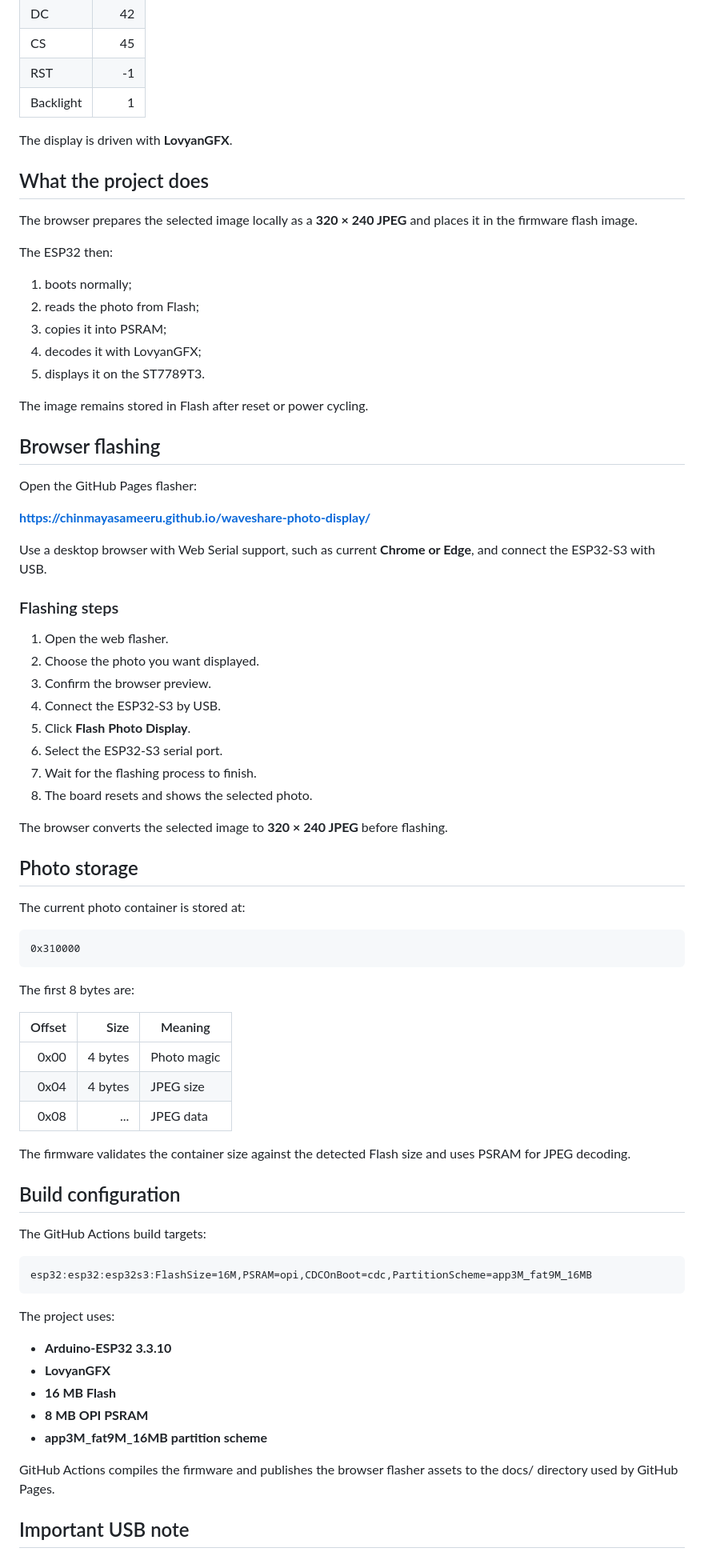
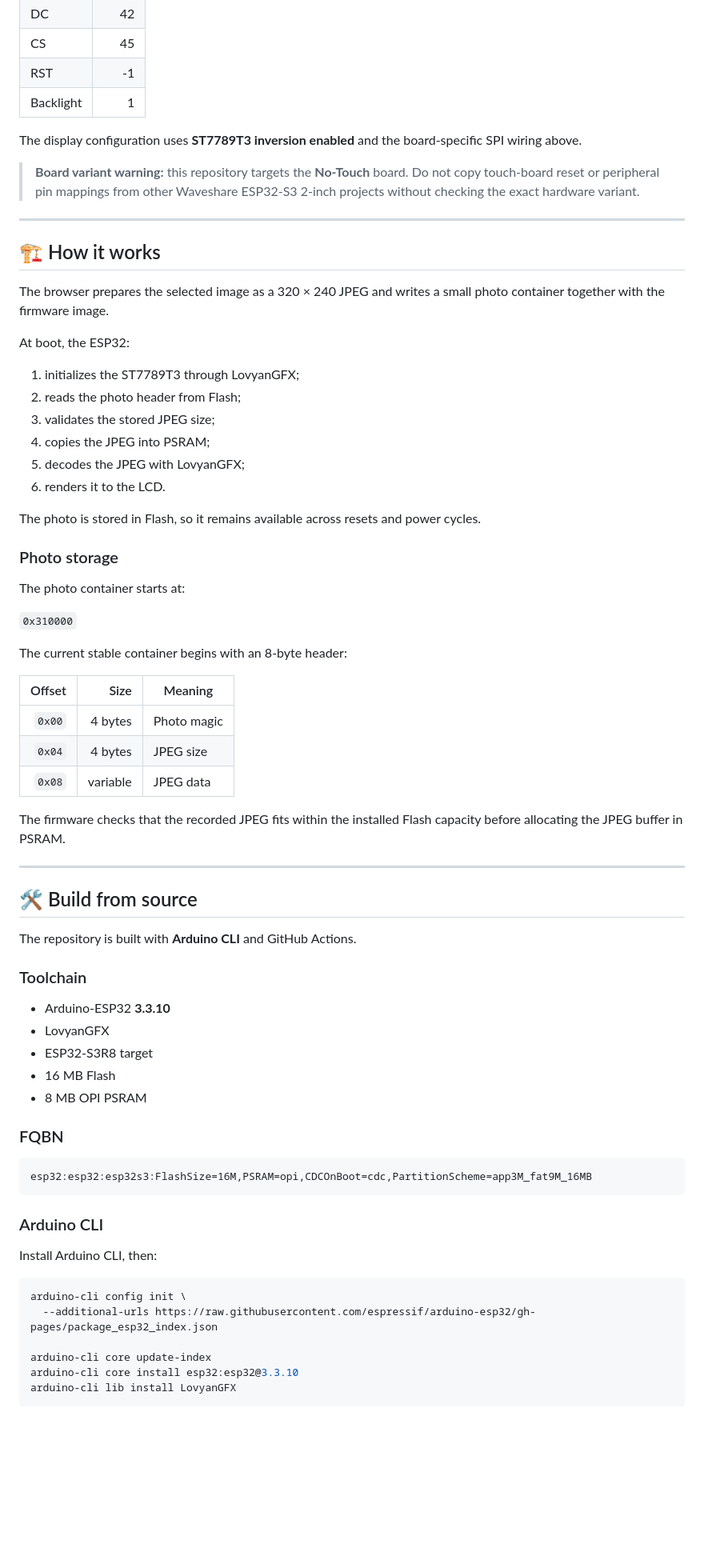
Before and after one commit to chinmayasameeru/waveshare-esp32-s3-photo-keychain, a Markdown page: README.md, the part around one of its changes. Shown at 80% size. GitHub-like rendering; blank space fills up the shorter version.

````diff
--- a/README.md
+++ b/README.md
@@ -31,78 +81,72 @@ The firmware itself does **not** use Wi-Fi.
 | RST | -1 |
 | Backlight | 1 |
 
-The display is driven with **LovyanGFX**.
+The display configuration uses **ST7789T3 inversion enabled** and the board-specific SPI wiring above.
 
-## What the project does
+> **Board variant warning:** this repository targets the **No-Touch** board. Do not copy touch-board reset or peripheral pin mappings from other Waveshare ESP32-S3 2-inch projects without checking the exact hardware variant.
 
-The browser prepares the selected image locally as a **320 × 240 JPEG** and places it in the firmware flash image.
+---
 
-The ESP32 then:
+## 🏗️ How it works
 
-1. boots normally;
-2. reads the photo from Flash;
-3. copies it into PSRAM;
-4. decodes it with LovyanGFX;
-5. displays it on the ST7789T3.
+The browser prepares the selected image as a 320 × 240 JPEG and writes a small photo container together with the firmware image.
 
-The image remains stored in Flash after reset or power cycling.
+At boot, the ESP32:
 
-## Browser flashing
+1. initializes the ST7789T3 through LovyanGFX;
+2. reads the photo header from Flash;
+3. validates the stored JPEG size;
+4. copies the JPEG into PSRAM;
+5. decodes the JPEG with LovyanGFX;
+6. renders it to the LCD.
 
-Open the GitHub Pages flasher:
+The photo is stored in Flash, so it remains available across resets and power cycles.
 
-**https://chinmayasameeru.github.io/waveshare-photo-display/**
+### Photo storage
 
-Use a desktop browser with Web Serial support, such as current **Chrome or Edge**, and connect the ESP32-S3 with USB.
+The photo container starts at:
 
-### Flashing steps
+`0x310000`
 
-1. Open the web flasher.
-2. Choose the photo you want displayed.
-3. Confirm the browser preview.
-4. Connect the ESP32-S3 by USB.
-5. Click **Flash Photo Display**.
-6. Select the ESP32-S3 serial port.
-7. Wait for the flashing process to finish.
-8. The board resets and shows the selected photo.
-
-The browser converts the selected image to **320 × 240 JPEG** before flashing.
-
-## Photo storage
-
-The current photo container is stored at:
-
-~~~text
-0x310000
-~~~
-
-The first 8 bytes are:
+The current stable container begins with an 8-byte header:
 
 | Offset | Size | Meaning |
 |---:|---:|---|
-| 0x00 | 4 bytes | Photo magic |
-| 0x04 | 4 bytes | JPEG size |
-| 0x08 | ... | JPEG data |
+| `0x00` | 4 bytes | Photo magic |
+| `0x04` | 4 bytes | JPEG size |
+| `0x08` | variable | JPEG data |
 
-The firmware validates the container size against the detected Flash size and uses PSRAM for JPEG decoding.
+The firmware checks that the recorded JPEG fits within the installed Flash capacity before allocating the JPEG buffer in PSRAM.
 
-## Build configuration
+---
 
-The GitHub Actions build targets:
+## 🛠️ Build from source
 
-~~~text
+The repository is built with **Arduino CLI** and GitHub Actions.
+
+### Toolchain
+
+- Arduino-ESP32 **3.3.10**
+- LovyanGFX
+- ESP32-S3R8 target
+- 16 MB Flash
+- 8 MB OPI PSRAM
+
+### FQBN
+
+```text
 esp32:esp32:esp32s3:FlashSize=16M,PSRAM=opi,CDCOnBoot=cdc,PartitionScheme=app3M_fat9M_16MB
-~~~
+```
 
-The project uses:
+### Arduino CLI
 
-- **Arduino-ESP32 3.3.10**
-- **LovyanGFX**
-- **16 MB Flash**
-- **8 MB OPI PSRAM**
-- **app3M_fat9M_16MB partition scheme**
+Install Arduino CLI, then:
 
-GitHub Actions compiles the firmware and publishes the browser flasher assets to the docs/ directory used by GitHub Pages.
+```bash
+arduino-cli config init \
+  --additional-urls https://raw.githubusercontent.com/espressif/arduino-esp32/gh-pages/package_esp32_index.json
 
-## Important USB note
+arduino-cli core update-index
+arduino-cli core install esp32:esp32@3.3.10
+arduino-cli lib install LovyanGFX
 
````
Also changed, not shown: other parts of README.md (+150 -53 lines).
